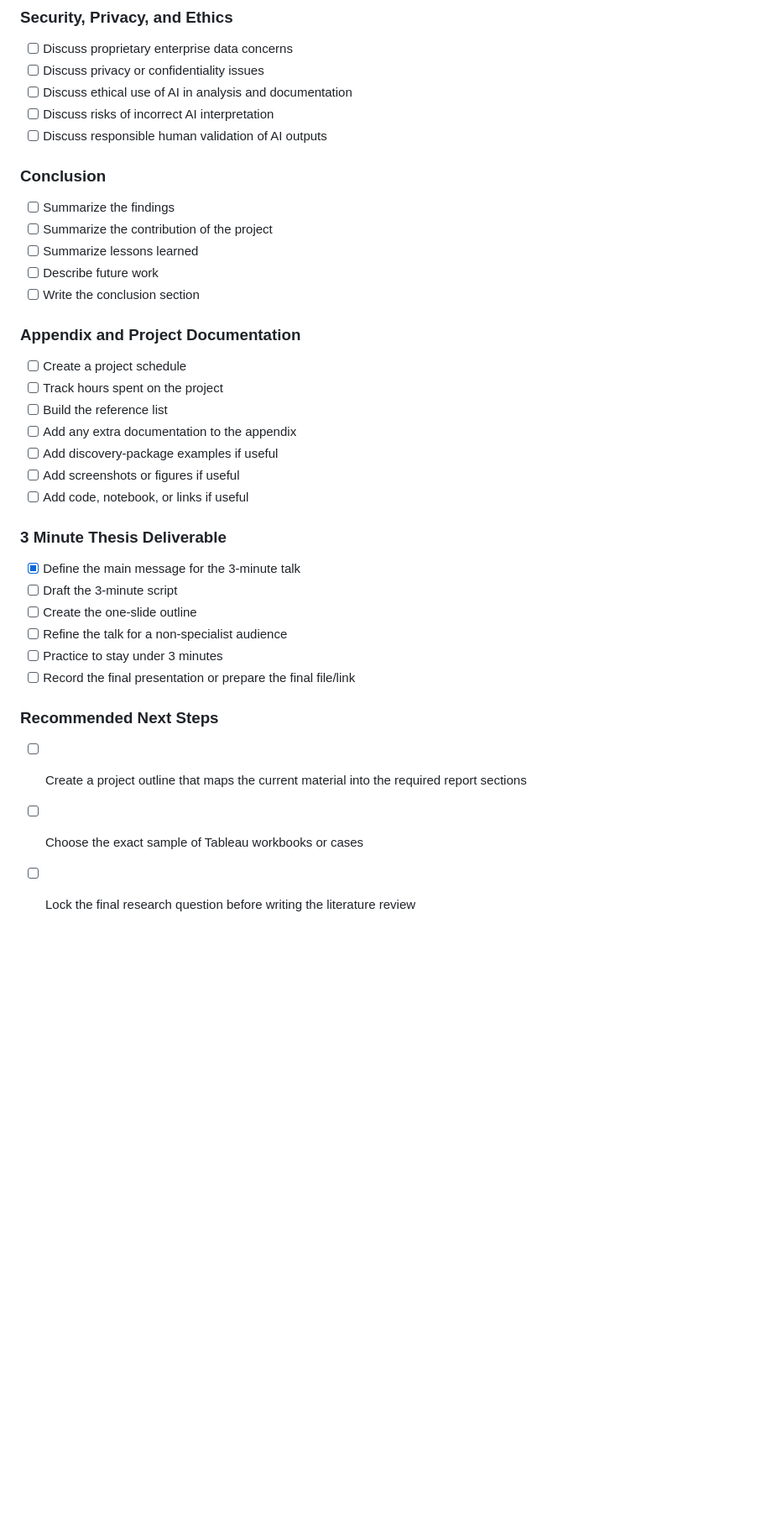
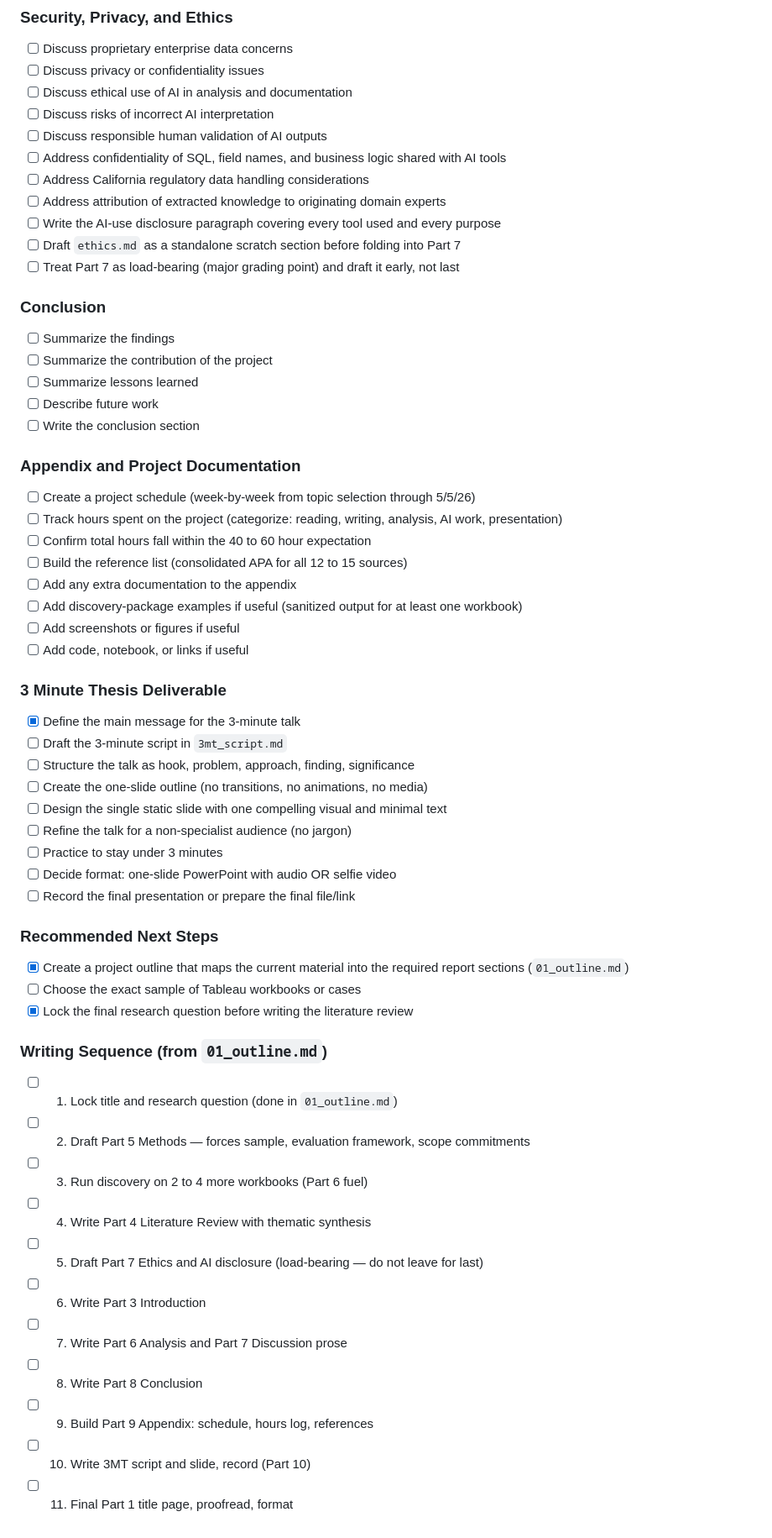
Before and after one commit to Porebo/2026Spring, a Markdown page: IFSC_77003_Data_Science/Data Science Project, Report, and Three Minute Summary/to_do.md, the part around one of its changes. Shown at 84% size. Drawn GitHub-style; blank space fills up the shorter version.

Commit message:
review after prof

```diff
--- a/IFSC_77003_Data_Science/Data Science Project, Report, and Three Minute Summary/to_do.md
+++ b/IFSC_77003_Data_Science/Data Science Project, Report, and Three Minute Summary/to_do.md
@@ -91,6 +109,12 @@
 - [ ] Discuss ethical use of AI in analysis and documentation
 - [ ] Discuss risks of incorrect AI interpretation
 - [ ] Discuss responsible human validation of AI outputs
+- [ ] Address confidentiality of SQL, field names, and business logic shared with AI tools
+- [ ] Address California regulatory data handling considerations
+- [ ] Address attribution of extracted knowledge to originating domain experts
+- [ ] Write the AI-use disclosure paragraph covering every tool used and every purpose
+- [ ] Draft `ethics.md` as a standalone scratch section before folding into Part 7
+- [ ] Treat Part 7 as load-bearing (major grading point) and draft it early, not last
 
 ### Conclusion
 
@@ -102,25 +126,43 @@
 
 ### Appendix and Project Documentation
 
-- [ ] Create a project schedule
-- [ ] Track hours spent on the project
-- [ ] Build the reference list
+- [ ] Create a project schedule (week-by-week from topic selection through 5/5/26)
+- [ ] Track hours spent on the project (categorize: reading, writing, analysis, AI work, presentation)
+- [ ] Confirm total hours fall within the 40 to 60 hour expectation
+- [ ] Build the reference list (consolidated APA for all 12 to 15 sources)
 - [ ] Add any extra documentation to the appendix
-- [ ] Add discovery-package examples if useful
+- [ ] Add discovery-package examples if useful (sanitized output for at least one workbook)
 - [ ] Add screenshots or figures if useful
 - [ ] Add code, notebook, or links if useful
 
 ### 3 Minute Thesis Deliverable
 
 - [x] Define the main message for the 3-minute talk
-- [ ] Draft the 3-minute script
-- [ ] Create the one-slide outline
-- [ ] Refine the talk for a non-specialist audience
+- [ ] Draft the 3-minute script in `3mt_script.md`
+- [ ] Structure the talk as hook, problem, approach, finding, significance
+- [ ] Create the one-slide outline (no transitions, no animations, no media)
+- [ ] Design the single static slide with one compelling visual and minimal text
+- [ ] Refine the talk for a non-specialist audience (no jargon)
 - [ ] Practice to stay under 3 minutes
+- [ ] Decide format: one-slide PowerPoint with audio OR selfie video
 - [ ] Record the final presentation or prepare the final file/link
 
 ### Recommended Next Steps
 
-- [ ] Create a project outline that maps the current material into the required report sections
+- [x] Create a project outline that maps the current material into the required report sections (`01_outline.md`)
 - [ ] Choose the exact sample of Tableau workbooks or cases
-- [ ] Lock the final research question before writing the literature review
+- [x] Lock the final research question before writing the literature review
+
+### Writing Sequence (from `01_outline.md`)
+
+- [ ] 1. Lock title and research question (done in `01_outline.md`)
+- [ ] 2. Draft Part 5 Methods — forces sample, evaluation framework, scope commitments
+- [ ] 3. Run discovery on 2 to 4 more workbooks (Part 6 fuel)
+- [ ] 4. Write Part 4 Literature Review with thematic synthesis
+- [ ] 5. Draft Part 7 Ethics and AI disclosure (load-bearing — do not leave for last)
+- [ ] 6. Write Part 3 Introduction
+- [ ] 7. Write Part 6 Analysis and Part 7 Discussion prose
+- [ ] 8. Write Part 8 Conclusion
+- [ ] 9. Build Part 9 Appendix: schedule, hours log, references
+- [ ] 10. Write 3MT script and slide, record (Part 10)
+- [ ] 11. Final Part 1 title page, proofread, format
```
Also changed, not shown: other parts of IFSC_77003_Data_Science/Data Science Project, Report, and Three Minute Summary/to_do.md (+30 -12 lines), IFSC_77003_Data_Science/Data Science Project, Report, and Three Minute Summary/01_outline.md (added, +236 -0 lines), IFSC_77003_Data_Science/Data Science Project, Report, and Three Minute Summary/instructions.md (+0 -78 lines).
